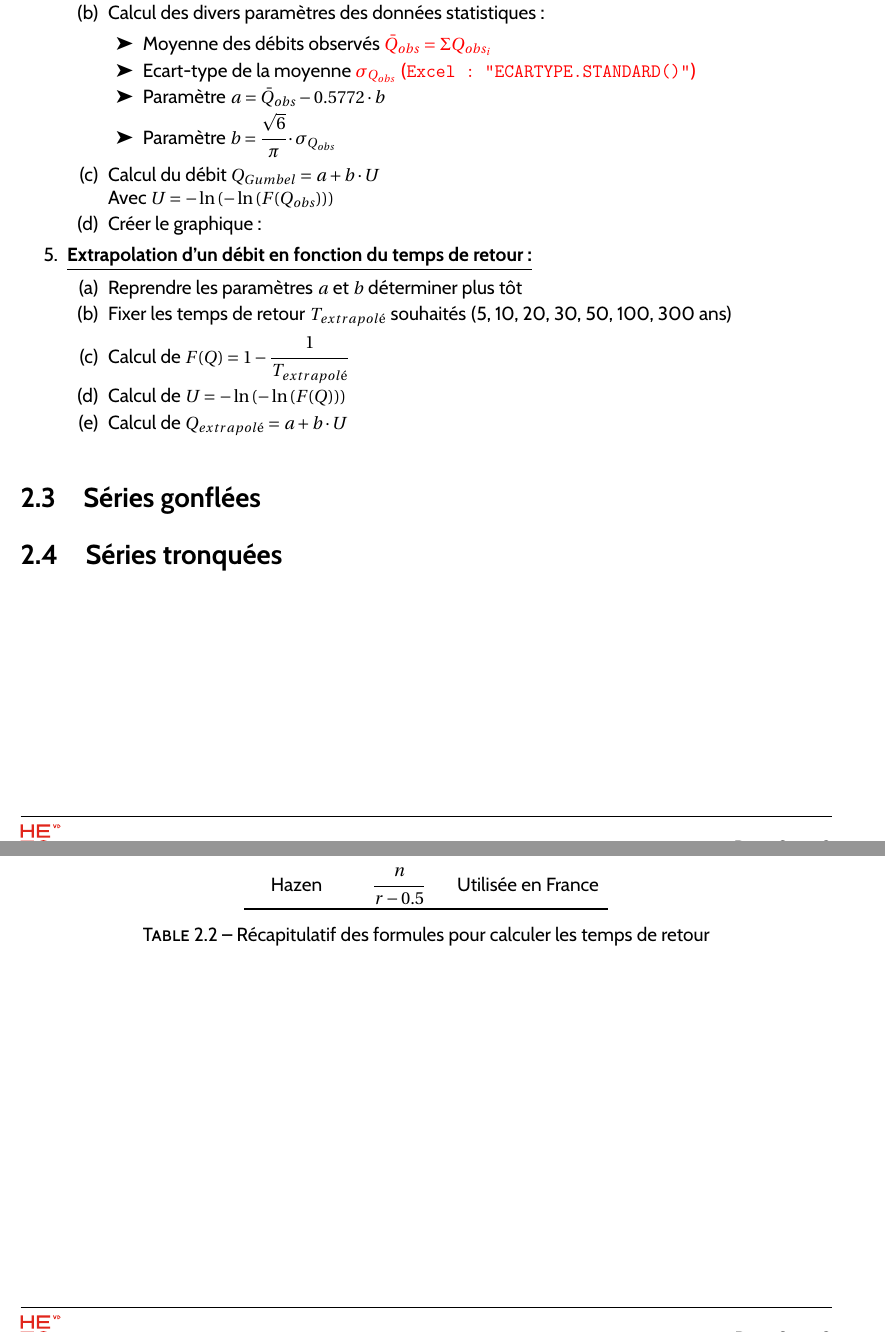
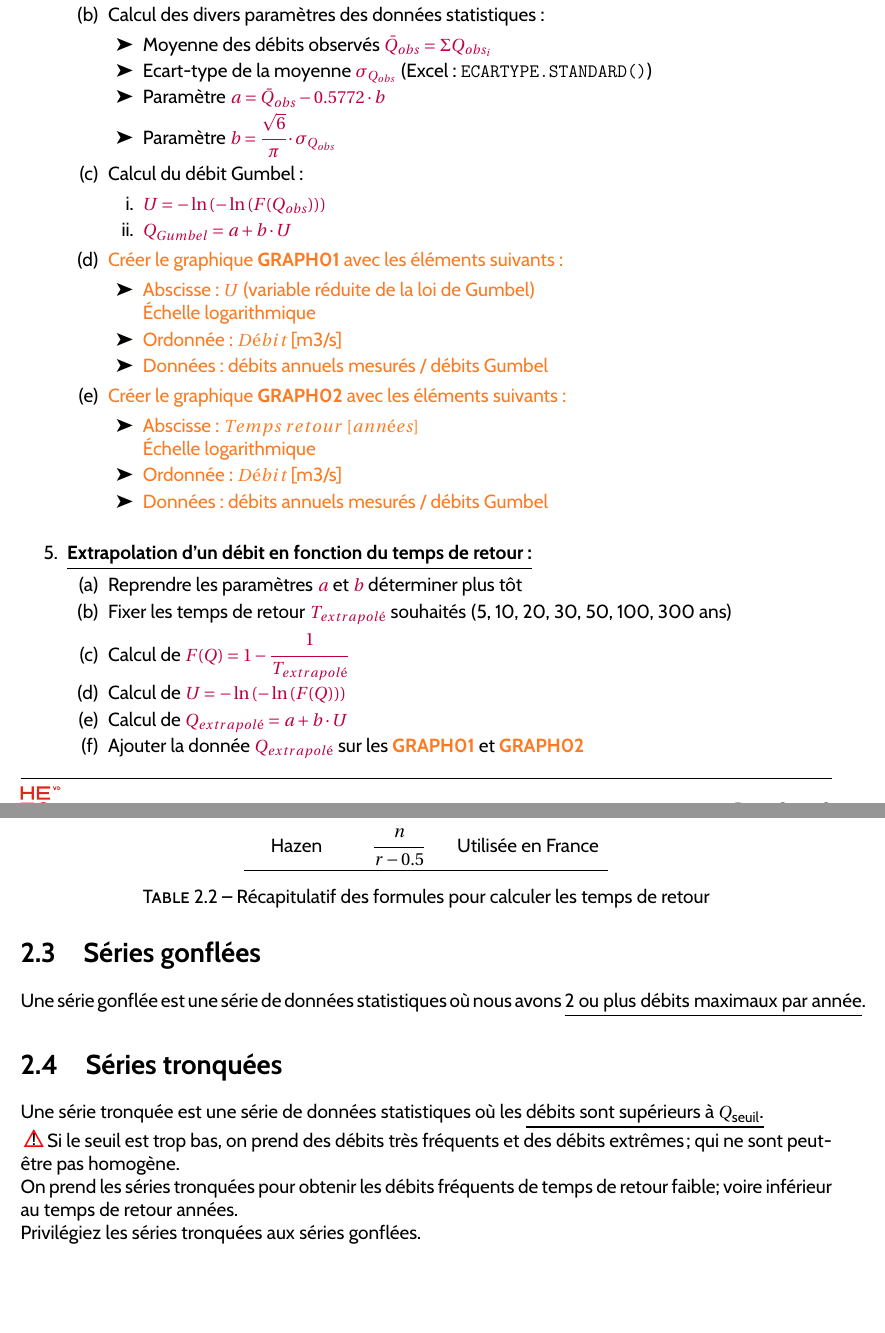
Before and after one commit to Maxouch742/resumeHydro, a LaTeX document (AmHydro/AmHydro.tex, which reads AmHydro/chapter/calculDebit.tex, AmHydro/configuration/commande_perso.tex, AmHydro/configuration/constantes.tex): two parts of pages 8 and 9 of 9, joined at a grey line, cut so that both start at the same text. Compiled offline with pdfLaTeX.

Commit message:
add elements

```diff
--- a/AmHydro/chapter/calculDebit.tex
+++ b/AmHydro/chapter/calculDebit.tex
@@ -68,22 +69,40 @@
         \item Calcul de la fonction $F(Q_{obs})$
         \item Calcul des divers paramètres des données statistiques :
         \begin{itemize}
-            \item Moyenne des débits observés {\color{red} $\bar{Q}_{obs} = \Sigma Q_{obs_{i}}$}
-            \item Ecart-type de la moyenne {\color{red} $\sigma_{Q_{obs}}$ (\texttt{Excel : "ECARTYPE.STANDARD()"})}
-            \item Paramètre $a = \bar{Q}_{obs} - 0.5772 \cdot b$
-            \item Paramètre $b = \cfrac{\sqrt{6}}{\pi} \cdot \sigma_{Q_{obs}}$
+            \item Moyenne des débits observés \formule{$\bar{Q}_{obs} = \Sigma Q_{obs_{i}}$}
+            \item Ecart-type de la moyenne \formule{$\sigma_{Q_{obs}}$} (Excel : \texttt{ECARTYPE.STANDARD()})
+            \item Paramètre \formule{$a = \bar{Q}_{obs} - 0.5772 \cdot b$}
+            \item Paramètre \formule{$b = \cfrac{\sqrt{6}}{\pi} \cdot \sigma_{Q_{obs}}$}
         \end{itemize}
-        \item Calcul du débit $Q_{Gumbel} = a + b\cdot U$ \\
-        Avec $U = -\ln \left( -\ln \left( F(Q_{obs}) \right) \right)$
-        \item Créer le graphique :
+        \item Calcul du débit Gumbel :
+        \begin{enumerate}
+            \item \formule{$U = -\ln \left( -\ln \left( F(Q_{obs}) \right) \right)$}
+            \item \formule{$Q_{Gumbel} = a + b\cdot U$}
+        \end{enumerate}
+        \item \graphique{Créer le graphique \textbf{GRAPH01} avec les éléments suivants :}
+        \begin{itemize}
+            \item \graphique{Abscisse : $U$ (variable réduite de la loi de Gumbel)} \\
+            \graphique{Échelle logarithmique}
+            \item \graphique{Ordonnée : $Débit  \;  \text{[m3/s]}$}
+            \item \graphique{Données : débits annuels mesurés / débits Gumbel}
+        \end{itemize}
+        \item \graphique{Créer le graphique \textbf{GRAPH02} avec les éléments suivants :}
+        \begin{itemize}
+            \item \graphique{Abscisse : $Temps \; retour  \; [années]$} \\
+            \graphique{Échelle logarithmique}
+            \item \graphique{Ordonnée : $Débit  \;  \text{[m3/s]}$}
+            \item \graphique{Données : débits annuels mesurés / débits Gumbel}
+        \end{itemize}
     \end{enumerate}
+    \bigskip
     \item \textbf{\underline{Extrapolation d'un débit en fonction du temps de retour :}}
     \begin{enumerate}
-        \item Reprendre les paramètres $a$ et $b$ déterminer plus tôt
-        \item Fixer les temps de retour $T_{extrapolé}$ souhaités (5, 10, 20, 30, 50, 100, 300 ans)
-        \item Calcul de $F(Q) = 1-\cfrac{1}{T_{extrapolé}}$
-        \item Calcul de $U = -\ln \left( -\ln \left( F(Q) \right) \right)$
-        \item Calcul de $Q_{extrapolé} = a + b \cdot U$
+        \item Reprendre les paramètres \formule{$a$} et \formule{$b$} déterminer plus tôt
+        \item Fixer les temps de retour \formule{$T_{extrapolé}$} souhaités (5, 10, 20, 30, 50, 100, 300 ans)
+        \item Calcul de \formule{$F(Q) = 1-\cfrac{1}{T_{extrapolé}}$}
+        \item Calcul de \formule{$U = -\ln \left( -\ln \left( F(Q) \right) \right)$}
+        \item Calcul de \formule{$Q_{extrapolé} = a + b \cdot U$}
+        \item Ajouter la donnée \formule{{$Q_{extrapolé}$}} sur les \graphique{\textbf{GRAPH01}} et \graphique{\textbf{GRAPH02}}
     \end{enumerate}
 \end{enumerate}
 
@@ -114,4 +133,10 @@
 
 
 \section{Séries gonflées}
+Une série gonflée est une série de données statistiques où nous avons \underline{2 ou plus débits maximaux par année}.
+
 \section{Séries tronquées}
+Une série tronquée est une série de données statistiques où les \underline{débits sont supérieurs à $Q_\text{seuil}$.} \\
+\Warning Si le seuil est trop bas, on prend des débits très fréquents et des débits extrêmes ; qui ne sont peut-être pas homogène. \\
+On prend les séries tronquées pour obtenir les débits fréquents de temps de retour faible; voire inférieur au temps de retour années. \\
+Privilégiez les séries tronquées aux séries gonflées.
--- a/AmHydro/configuration/commande_perso.tex
+++ b/AmHydro/configuration/commande_perso.tex
@@ -51,3 +51,7 @@
 \setlength\parindent{0pt}%       Taille de l'alinéa
 \setlength{\fboxsep}{2mm}%       définir l'écart entre le texte et l'encadré
 \setlength{\fboxrule}{0.1mm} %     définir l'épaisseur du trait de l'encadré
+
+
+\newcommand{\formule}[1]{{\color{purple} #1}}
+\newcommand{\graphique}[1]{{\color{orange} #1}}
--- a/AmHydro/configuration/constantes.tex
+++ b/AmHydro/configuration/constantes.tex
@@ -21,7 +21,7 @@
 
 \newcommand{\expertAdresse}{XXXX Ville}
 
-\newcommand{\annee}{Septembre 2022}
+\newcommand{\annee}{Octobre 2022}
 
 \newcommand{\unite}{Géodésie et ajustements 2}
 
```
Also changed, not shown: AmHydro/AmHydro.pdf, AmHydro/chapter/calculDebit.tex (7 more changed lines).
